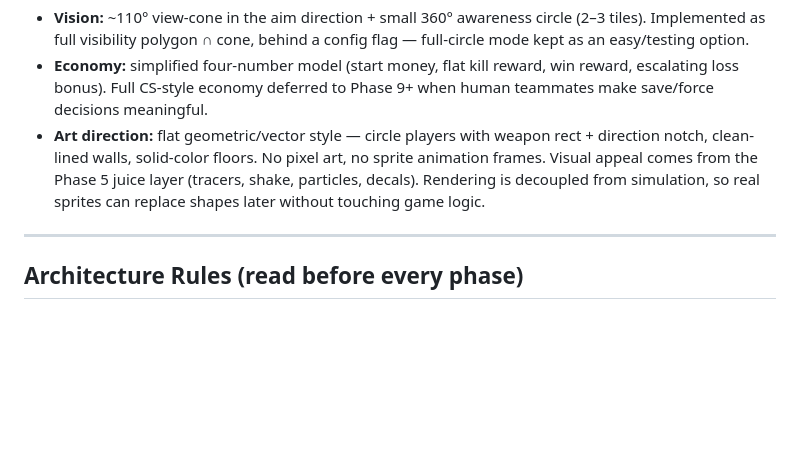
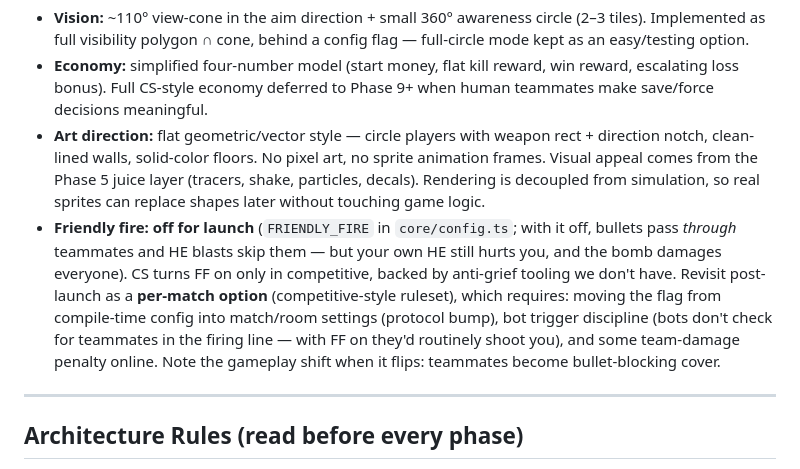
Before and after one commit to kpav33/breachpoint, a Markdown page: docs/PLAN.md, the part around the change. Rendered like a GitHub page; blank space fills up the shorter version.

Commit message:
Update PLAN

```diff
--- a/docs/PLAN.md
+++ b/docs/PLAN.md
@@ -8,6 +8,7 @@
 - **Vision:** ~110° view-cone in the aim direction + small 360° awareness circle (2–3 tiles). Implemented as full visibility polygon ∩ cone, behind a config flag — full-circle mode kept as an easy/testing option.
 - **Economy:** simplified four-number model (start money, flat kill reward, win reward, escalating loss bonus). Full CS-style economy deferred to Phase 9+ when human teammates make save/force decisions meaningful.
 - **Art direction:** flat geometric/vector style — circle players with weapon rect + direction notch, clean-lined walls, solid-color floors. No pixel art, no sprite animation frames. Visual appeal comes from the Phase 5 juice layer (tracers, shake, particles, decals). Rendering is decoupled from simulation, so real sprites can replace shapes later without touching game logic.
+- **Friendly fire: off for launch** (`FRIENDLY_FIRE` in `core/config.ts`; with it off, bullets pass *through* teammates and HE blasts skip them — but your own HE still hurts you, and the bomb damages everyone). CS turns FF on only in competitive, backed by anti-grief tooling we don't have. Revisit post-launch as a **per-match option** (competitive-style ruleset), which requires: moving the flag from compile-time config into match/room settings (protocol bump), bot trigger discipline (bots don't check for teammates in the firing line — with FF on they'd routinely shoot you), and some team-damage penalty online. Note the gameplay shift when it flips: teammates become bullet-blocking cover.
 
 ---
 
```
